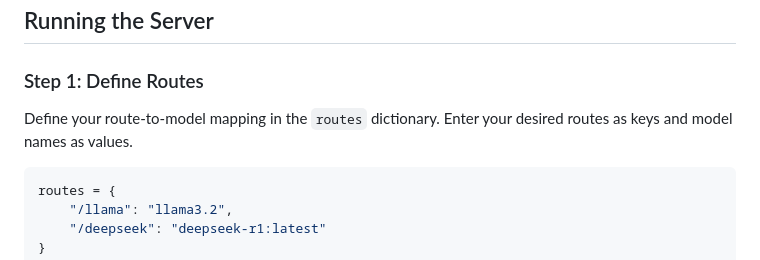
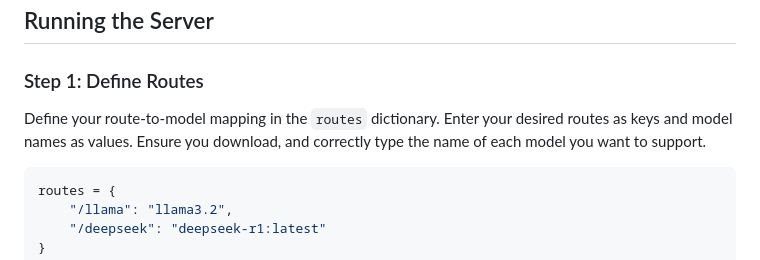
Before and after one commit to JudeScarbrough/ModelNode, a Markdown page: readme.md, the part around the change. Drawn GitHub-style.

```diff
--- a/readme.md
+++ b/readme.md
@@ -149,7 +149,7 @@ import ModelNode
 
 ### Step 1: Define Routes
 
-Define your route-to-model mapping in the `routes` dictionary. Enter your desired routes as keys and model names as values.
+Define your route-to-model mapping in the `routes` dictionary. Enter your desired routes as keys and model names as values. Ensure you download, and correctly type the name of each model you want to support.
 
 
 
```
